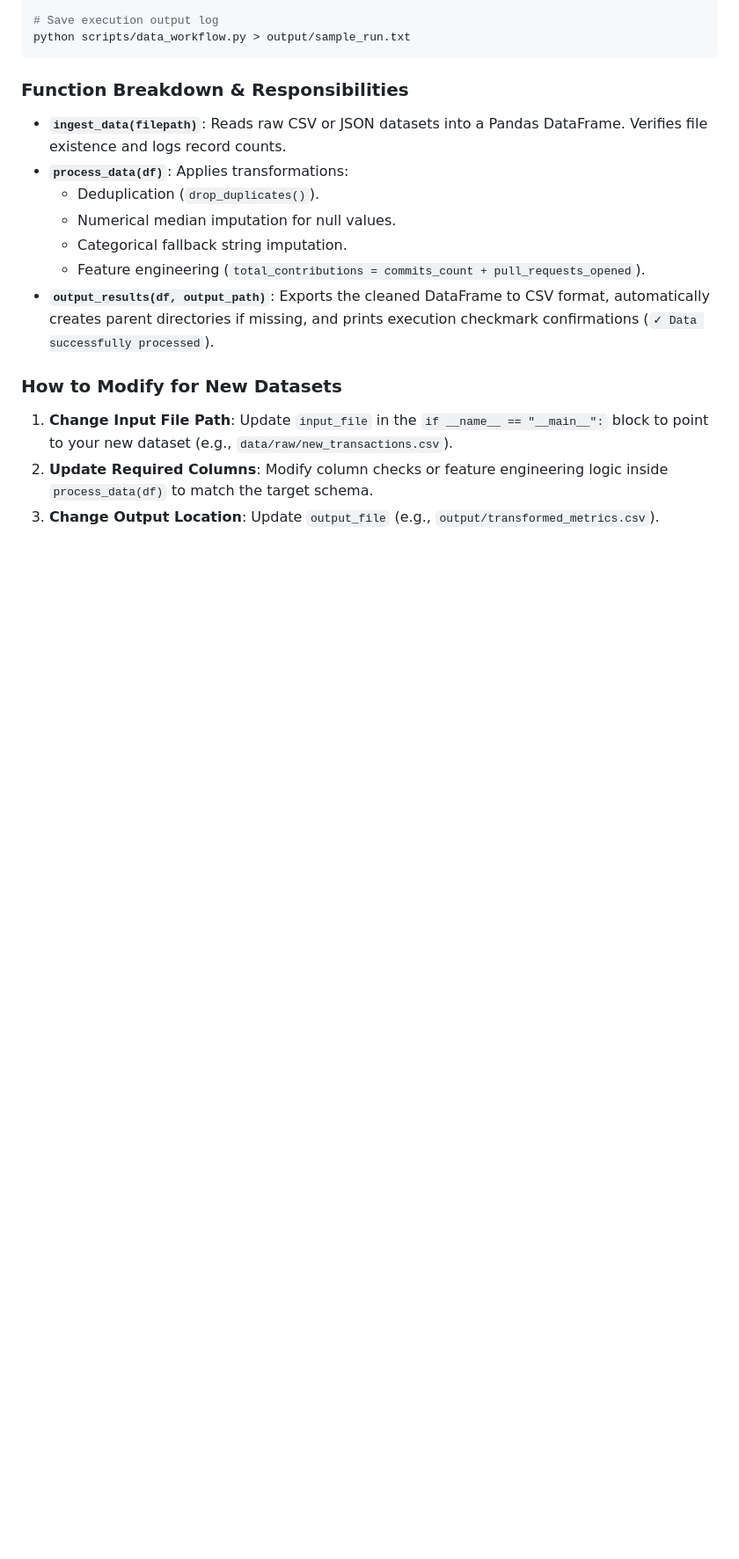
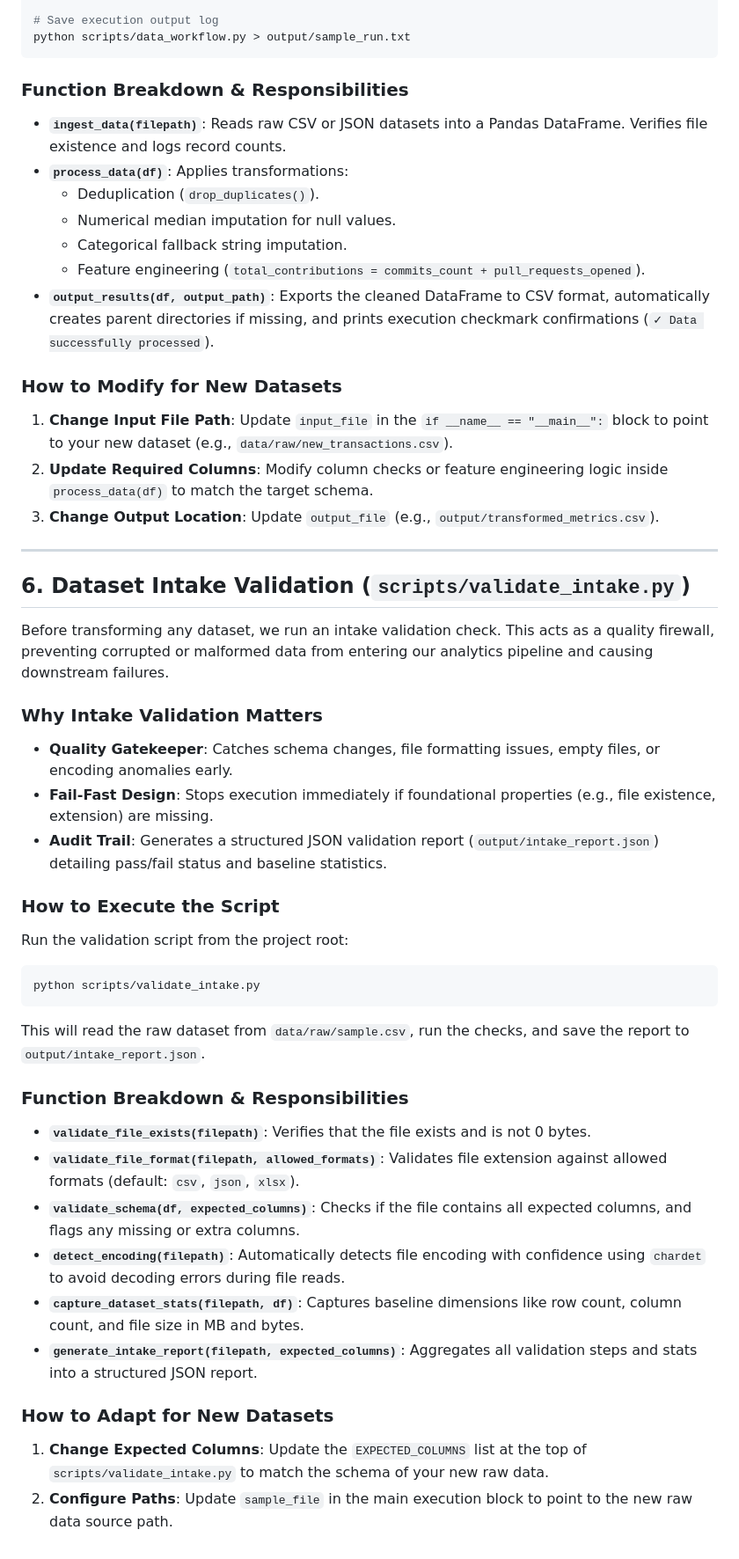
Before and after one commit to Msush3005/GitGuide-Analytics-, a Markdown page: GitGuide-Analytics-/WORKFLOW.md, the part around the change. Shown at 88% size. Drawn GitHub-style; blank space fills up the shorter version.

Commit message:
docs: document dataset intake validation guidelines in WORKFLOW.md

````diff
--- a/GitGuide-Analytics-/WORKFLOW.md
+++ b/GitGuide-Analytics-/WORKFLOW.md
@@ -125,3 +125,35 @@ python scripts/data_workflow.py > output/sample_run.txt
 1. **Change Input File Path**: Update `input_file` in the `if __name__ == "__main__":` block to point to your new dataset (e.g., `data/raw/new_transactions.csv`).
 2. **Update Required Columns**: Modify column checks or feature engineering logic inside `process_data(df)` to match the target schema.
 3. **Change Output Location**: Update `output_file` (e.g., `output/transformed_metrics.csv`).
+
+---
+
+## 6. Dataset Intake Validation (`scripts/validate_intake.py`)
+
+Before transforming any dataset, we run an intake validation check. This acts as a quality firewall, preventing corrupted or malformed data from entering our analytics pipeline and causing downstream failures.
+
+### Why Intake Validation Matters
+- **Quality Gatekeeper**: Catches schema changes, file formatting issues, empty files, or encoding anomalies early.
+- **Fail-Fast Design**: Stops execution immediately if foundational properties (e.g., file existence, extension) are missing.
+- **Audit Trail**: Generates a structured JSON validation report (`output/intake_report.json`) detailing pass/fail status and baseline statistics.
+
+### How to Execute the Script
+Run the validation script from the project root:
+
+```bash
+python scripts/validate_intake.py
+```
+
+This will read the raw dataset from `data/raw/sample.csv`, run the checks, and save the report to `output/intake_report.json`.
+
+### Function Breakdown & Responsibilities
+- **`validate_file_exists(filepath)`**: Verifies that the file exists and is not 0 bytes.
+- **`validate_file_format(filepath, allowed_formats)`**: Validates file extension against allowed formats (default: `csv`, `json`, `xlsx`).
+- **`validate_schema(df, expected_columns)`**: Checks if the file contains all expected columns, and flags any missing or extra columns.
+- **`detect_encoding(filepath)`**: Automatically detects file encoding with confidence using `chardet` to avoid decoding errors during file reads.
+- **`capture_dataset_stats(filepath, df)`**: Captures baseline dimensions like row count, column count, and file size in MB and bytes.
+- **`generate_intake_report(filepath, expected_columns)`**: Aggregates all validation steps and stats into a structured JSON report.
+
+### How to Adapt for New Datasets
+1. **Change Expected Columns**: Update the `EXPECTED_COLUMNS` list at the top of `scripts/validate_intake.py` to match the schema of your new raw data.
+2. **Configure Paths**: Update `sample_file` in the main execution block to point to the new raw data source path.
````
